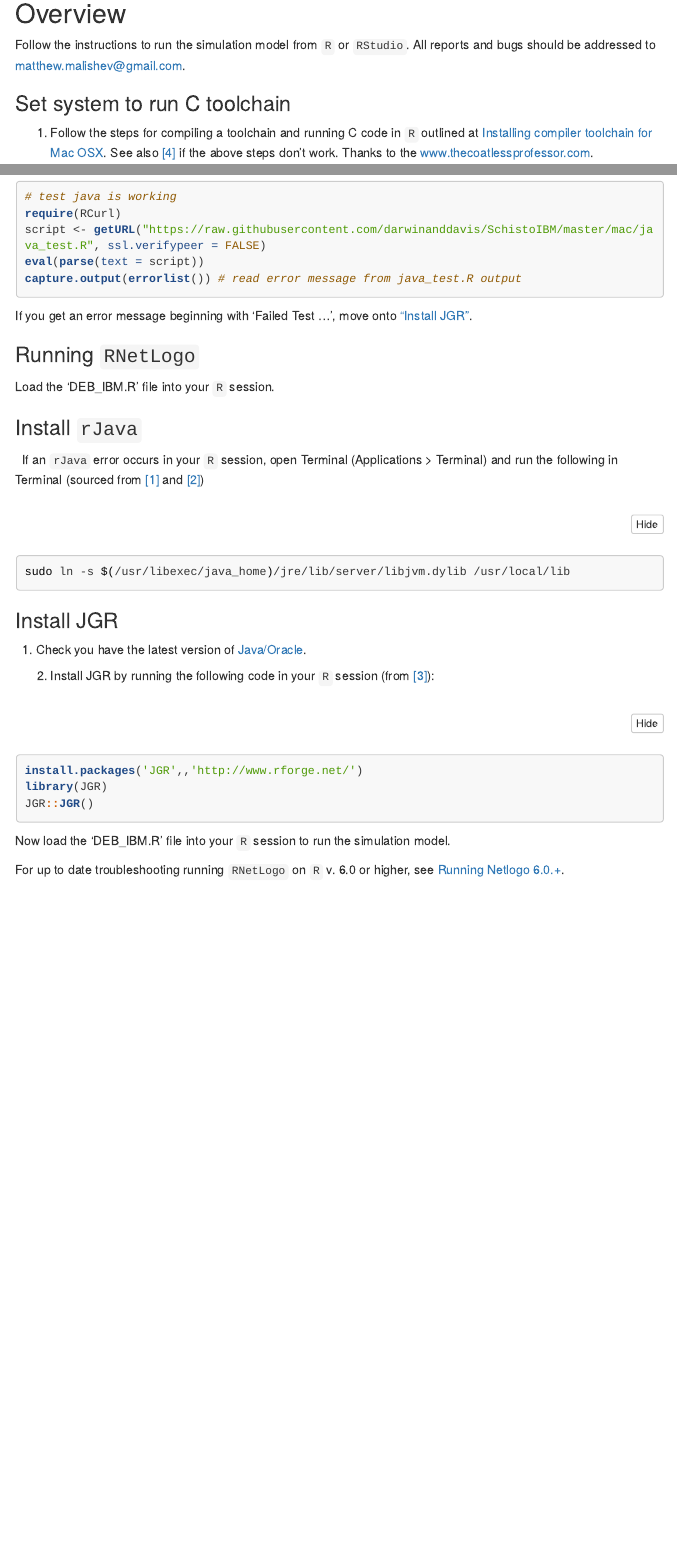
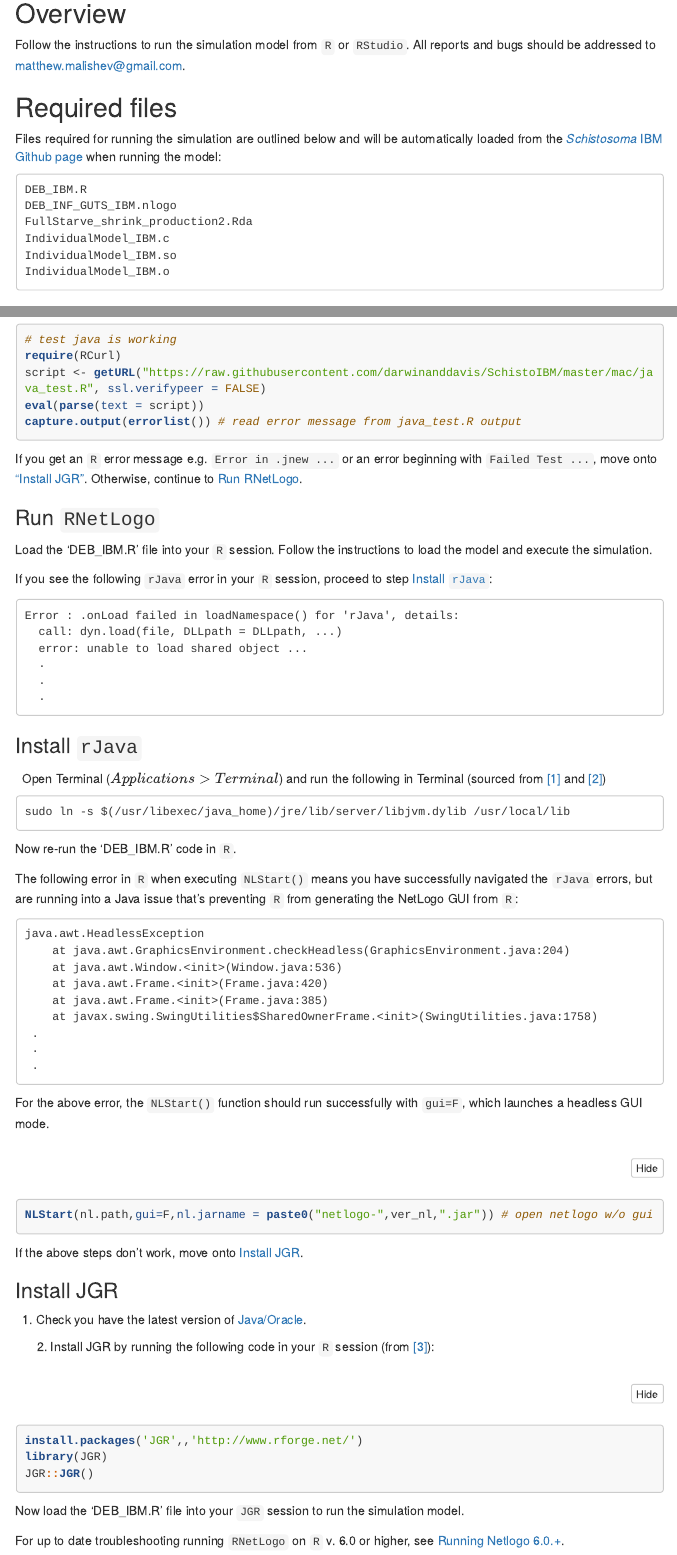
Before and after one commit to darwinanddavis/SchistoIBM, an R Markdown document (mac/instructions_mac.Rmd): the page in a window 1100 px wide, from 830 px down, and a second part further down, joined at a grey line. The pictures show the output file mac/instructions_mac.html that the author committed with the source, opened offline; folded parts are opened; menus at the side of the page are left out; long lines of code are wrapped.

Commit message:
nl ver, grammar, rjava

````diff
--- a/mac/instructions_mac.Rmd
+++ b/mac/instructions_mac.Rmd
@@ -112,6 +112,18 @@ params$session
 
 Follow the instructions to run the simulation model from `R` or `RStudio`. All reports and bugs should be addressed to matthew.malishev@gmail.com.
 
+## Required files
+Files required for running the simulation are outlined below and will be automatically loaded from the [*Schistosoma* IBM Github page](https://github.com/darwinanddavis/SchistoIBM) when running the model:
+
+```
+DEB_IBM.R
+DEB_INF_GUTS_IBM.nlogo
+FullStarve_shrink_production2.Rda
+IndividualModel_IBM.c
+IndividualModel_IBM.so
+IndividualModel_IBM.o
+```
+
 ### Set system to run C toolchain
 1. Follow the steps for compiling a toolchain and running C code in `R` outlined at [Installing compiler toolchain for Mac OSX](https://thecoatlessprofessor.com/programming/r-compiler-tools-for-rcpp-on-macos/). See also [[4]](#references) if the above steps don't work. Thanks to the [www.thecoatlessprofessor.com](www.thecoatlessprofessor.com).
 
@@ -129,19 +141,52 @@ capture.output(errorlist()) # read error message from java_test.R output
 
 ```
 
-If you get an error message beginning with 'Failed Test ...', move onto ["Install JGR"](#install-jgr).
+If you get an `R` error message e.g. `Error in .jnew ...` or an error beginning with `Failed Test ...`, move onto ["Install JGR"](#install-jgr). Otherwise, continue to [Run RNetLogo](#run-rnetlogo).
 
-### Running `RNetLogo`
+### Run `RNetLogo`
 
-Load the 'DEB_IBM.R' file into your `R` session.
+Load the 'DEB_IBM.R' file into your `R` session. Follow the instructions to load the model and execute the simulation.
+
+If you see the following `rJava` error in your `R` session, proceed to step [Install `rJava`](#install-rjava):
+
+```
+Error : .onLoad failed in loadNamespace() for 'rJava', details:
+  call: dyn.load(file, DLLpath = DLLpath, ...)
+  error: unable to load shared object ...
+  .
+  .
+  .
+```
 
 ### Install `rJava`
 \
-If an `rJava` error occurs in your `R` session, open Terminal (Applications > Terminal) and run the following in Terminal (sourced from [[1]](#references) and [[2]](#references))
+Open Terminal ($Applications > Terminal$) and run the following in Terminal (sourced from [[1]](#references) and [[2]](#references))
 \
-```{bash,eval=F}
+```
 sudo ln -s $(/usr/libexec/java_home)/jre/lib/server/libjvm.dylib /usr/local/lib
 ```
+
+Now re-run the 'DEB_IBM.R' code in `R`.
+
+The following error in `R` when executing `NLStart()` means you have successfully navigated the `rJava` errors, but are running into a Java issue that's preventing `R` from generating the NetLogo GUI from `R`:
+```
+java.awt.HeadlessException
+    at java.awt.GraphicsEnvironment.checkHeadless(GraphicsEnvironment.java:204)
+    at java.awt.Window.<init>(Window.java:536)
+    at java.awt.Frame.<init>(Frame.java:420)
+    at java.awt.Frame.<init>(Frame.java:385)
+    at javax.swing.SwingUtilities$SharedOwnerFrame.<init>(SwingUtilities.java:1758)
+ .
+ .
+ .
+```
+
+For the above error, the `NLStart()` function should run successfully with `gui=F`, which launches a headless GUI mode.
+```{r eval=F}
+NLStart(nl.path,gui=F,nl.jarname = paste0("netlogo-",ver_nl,".jar")) # open netlogo w/o gui
+```
+
+If the above steps don't work, move onto [Install JGR](#install-jgr).
 
 ### Install JGR
 \
@@ -155,7 +200,7 @@ library(JGR)
 JGR::JGR()
 ```
 
-Now load the 'DEB_IBM.R' file into your `R` session to run the simulation model.
+Now load the 'DEB_IBM.R' file into your `JGR` session to run the simulation model.
 
 For up to date troubleshooting running `RNetLogo` on `R` v. 6.0 or higher, see [Running Netlogo 6.0.+](https://github.com/NetLogo/NetLogo/issues/1282).
 
````
Also changed, not shown: mac/instructions_mac.html, mac/instructions_mac.pdf, mac/instructions_mac.tex.
